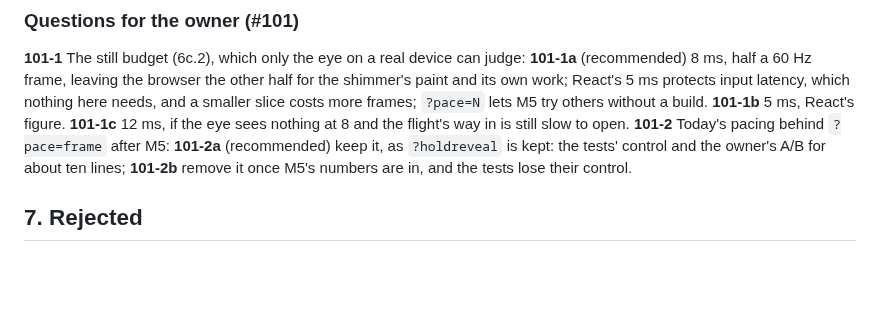
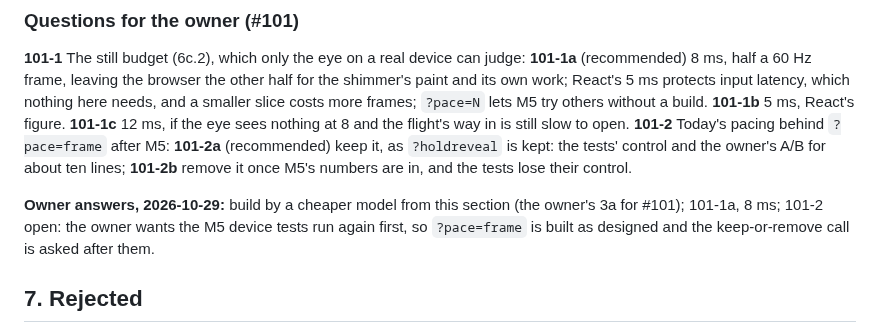
Before and after one commit to tomlawesome/orbit-site, a Markdown page: docs/adr/0004-the-flight-leaves-the-page-thread-only-where-measured.md, the part around the change. GitHub-like rendering; blank space fills up the shorter version.

Commit message:
ADR-0004 6c: the owner's answers for #101 (cheaper-model build, 8 ms; 101-2 after M5's tests)
Refs #101

```diff
--- a/docs/adr/0004-the-flight-leaves-the-page-thread-only-where-measured.md
+++ b/docs/adr/0004-the-flight-leaves-the-page-thread-only-where-measured.md
@@ -1233,6 +1233,10 @@ PERFORMANCE.md; done when `resting` no longer dominates `over` on both and the d
   the tests' control and the owner's A/B for about ten lines; **101-2b** remove it once M5's numbers are in, and the
   tests lose their control.
 
+**Owner answers, 2026-10-29:** build by a cheaper model from this section (the owner's 3a for #101); 101-1a,
+8 ms; 101-2 open: the owner wants the M5 device tests run again first, so `?pace=frame` is built as designed and
+the keep-or-remove call is asked after them.
+
 ## 7. Rejected
 
 - **Compile in a worker, keep drawing on the page, on Firefox:** measured no shared cache; the page would pay twice.
```
